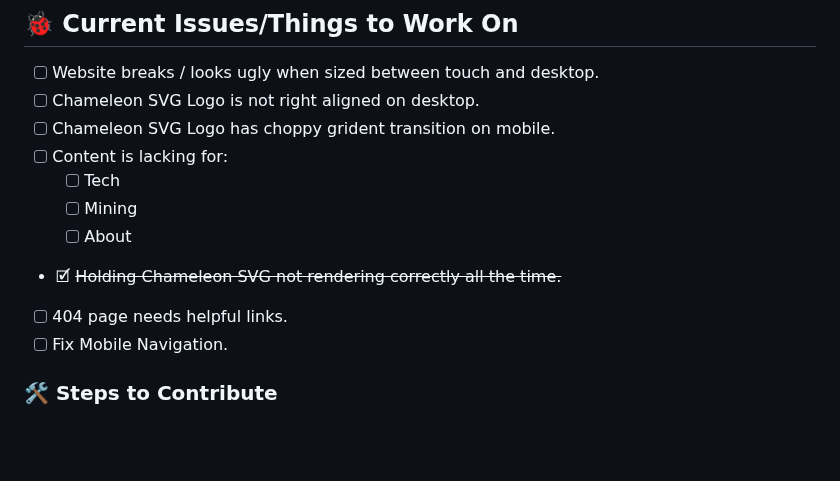
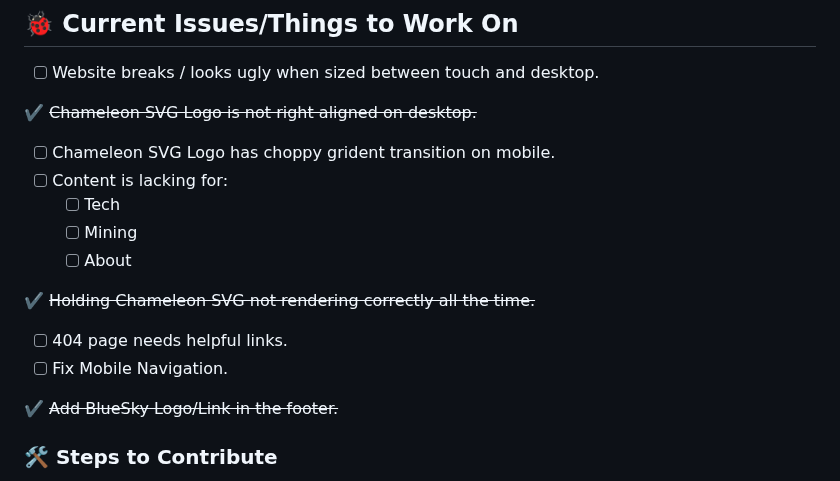
Before and after one commit to Chameleon-Network/Chameleon-Website, a Markdown page: README.md, the part around the change. Drawn GitHub-style; blank space fills up the shorter version.

Commit message:
Update README.md
✔️ Fixed logo alignment issue
✔️ Added BlueSky Logo/Link in footer

```diff
--- a/README.md
+++ b/README.md
@@ -44,15 +44,19 @@ We are aiming to build quickly and need your help with bringing over content fro
 ## 🐞 Current Issues/Things to Work On
 
 - [ ] Website breaks / looks ugly when sized between touch and desktop.
-- [ ] Chameleon SVG Logo is not right aligned on desktop.
+
+✔️ <s>Chameleon SVG Logo is not right aligned on desktop.</s>
 - [ ] Chameleon SVG Logo has choppy grident transition on mobile.
 - [ ] Content is lacking for:
   - [ ] Tech
   - [ ] Mining
   - [ ] About
-- 🗹 <s>Holding Chameleon SVG not rendering correctly all the time.</s>
+
+✔️ <s>Holding Chameleon SVG not rendering correctly all the time.</s>
 - [ ] 404 page needs helpful links.
 - [ ] Fix Mobile Navigation.
+
+✔️ <s>Add BlueSky Logo/Link in the footer.</s>
 
 ### 🛠️ Steps to Contribute
 
```
